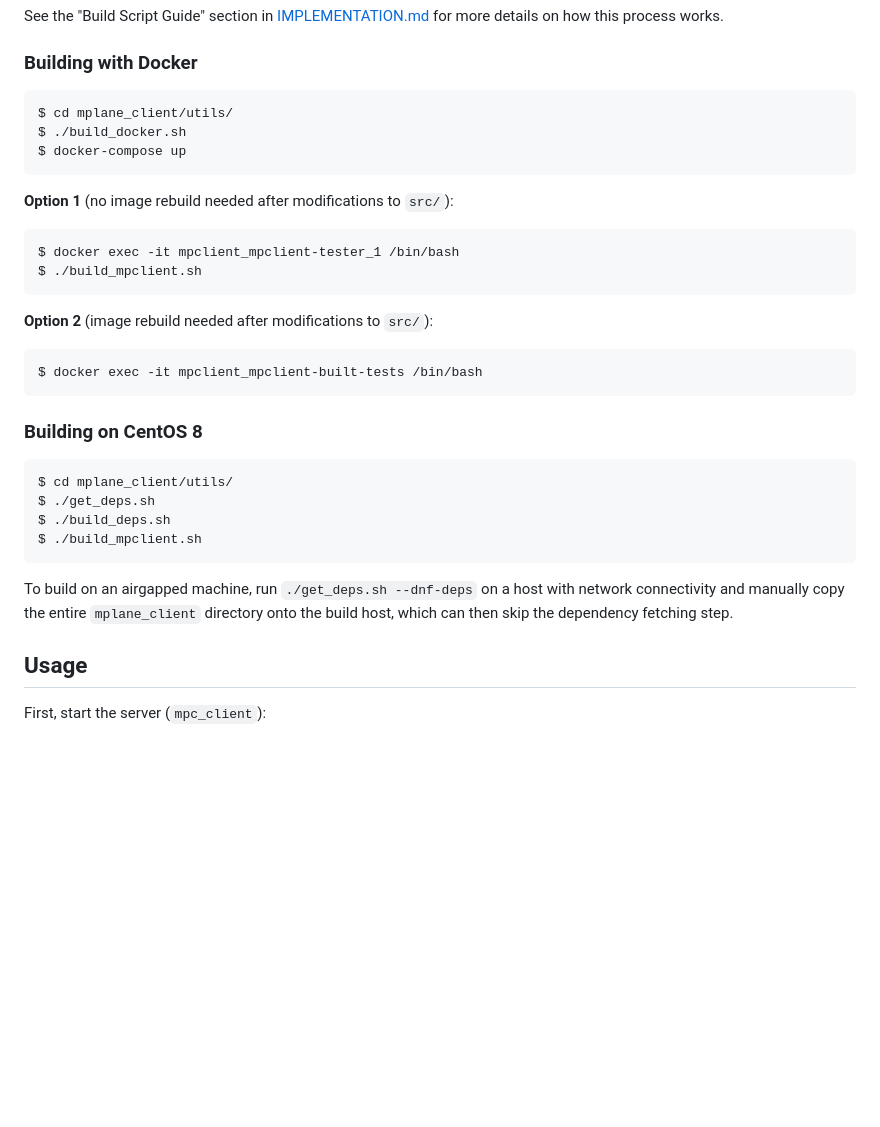
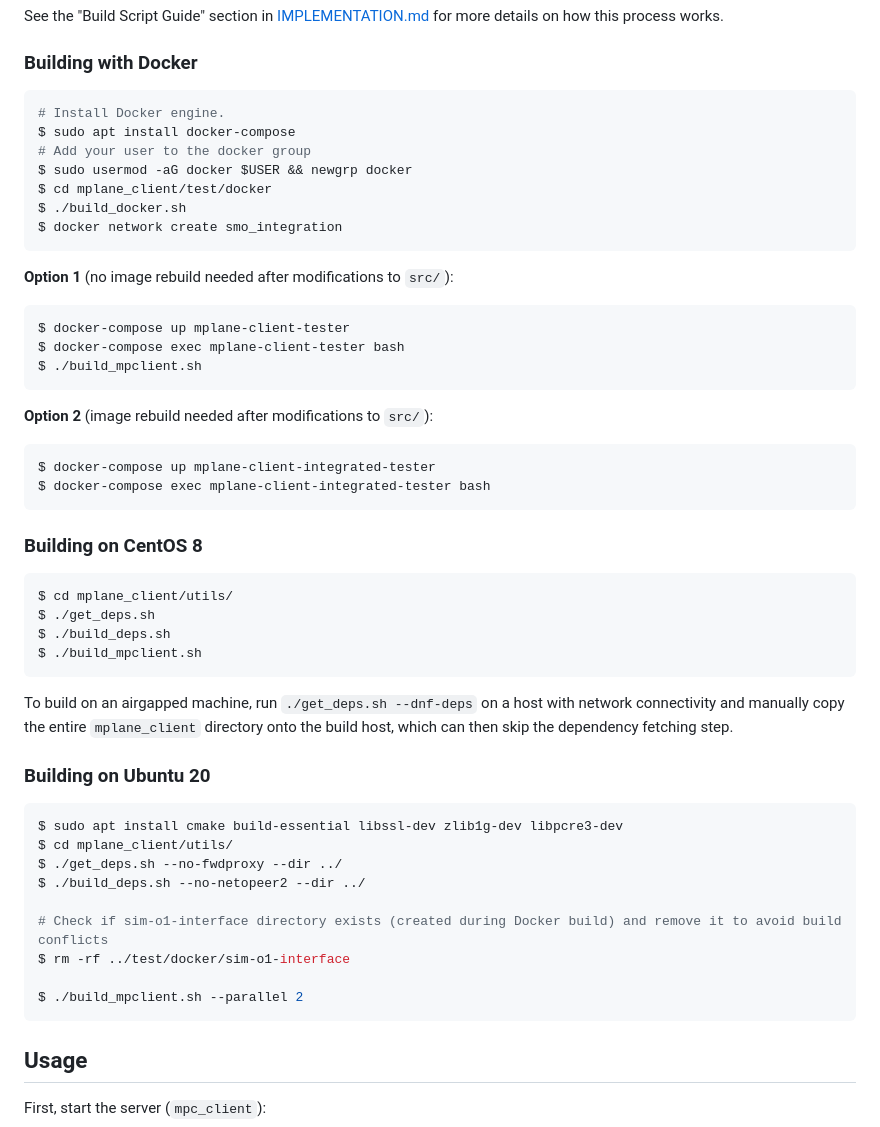
Before and after one commit to lf-connectivity/open-mplane, a Markdown page: mplane_client/README.md, the part around one of its changes. Drawn GitHub-style; blank space fills up the shorter version.

Commit message:
Update documentation of mplane_client

````diff
--- a/mplane_client/README.md
+++ b/mplane_client/README.md
@@ -25,20 +25,26 @@ for more details on how this process works.
 
 ### Building with Docker
 ```bash
-$ cd mplane_client/utils/
+# Install Docker engine.
+$ sudo apt install docker-compose
+# Add your user to the docker group
+$ sudo usermod -aG docker $USER && newgrp docker
+$ cd mplane_client/test/docker
 $ ./build_docker.sh
-$ docker-compose up
+$ docker network create smo_integration
 ```
 
 **Option 1** (no image rebuild needed after modifications to `src/`):
 ```bash
-$ docker exec -it mpclient_mpclient-tester_1 /bin/bash
+$ docker-compose up mplane-client-tester
+$ docker-compose exec mplane-client-tester bash
 $ ./build_mpclient.sh
 ```
 
 **Option 2** (image rebuild needed after modifications to `src/`):
 ```bash
-$ docker exec -it mpclient_mpclient-built-tests /bin/bash
+$ docker-compose up mplane-client-integrated-tester
+$ docker-compose exec mplane-client-integrated-tester bash
 ```
 
 ### Building on CentOS 8
@@ -53,6 +59,18 @@ To build on an airgapped machine, run `./get_deps.sh --dnf-deps` on a host with
 network connectivity and manually copy the entire `mplane_client` directory onto
 the build host, which can then skip the dependency fetching step.
 
+### Building on Ubuntu 20
+```bash
+$ sudo apt install cmake build-essential libssl-dev zlib1g-dev libpcre3-dev
+$ cd mplane_client/utils/
+$ ./get_deps.sh --no-fwdproxy --dir ../
+$ ./build_deps.sh --no-netopeer2 --dir ../
+
+# Check if sim-o1-interface directory exists (created during Docker build) and remove it to avoid build conflicts
+$ rm -rf ../test/docker/sim-o1-interface
+
+$ ./build_mpclient.sh --parallel 2
+```
 ## Usage
 First, start the server (`mpc_client`):
 ```bash
````
Also changed, not shown: other parts of mplane_client/README.md (+1 -1 lines), mplane_client/IMPLEMENTATION.md (+6 -6 lines).
